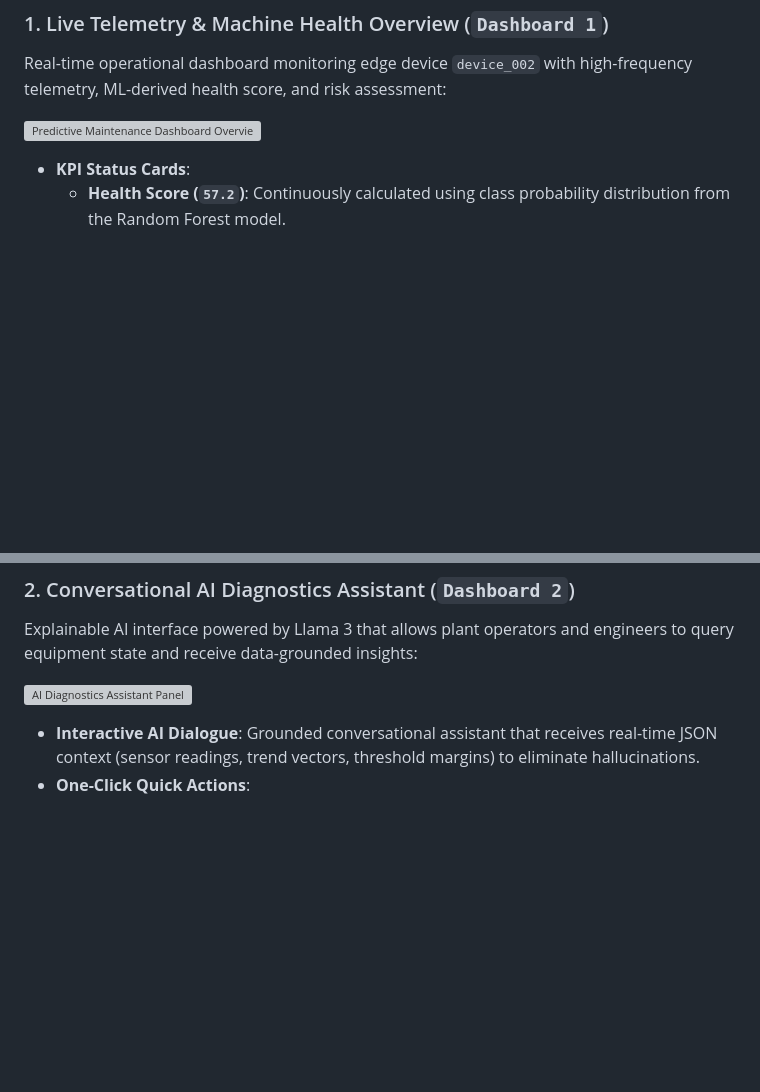
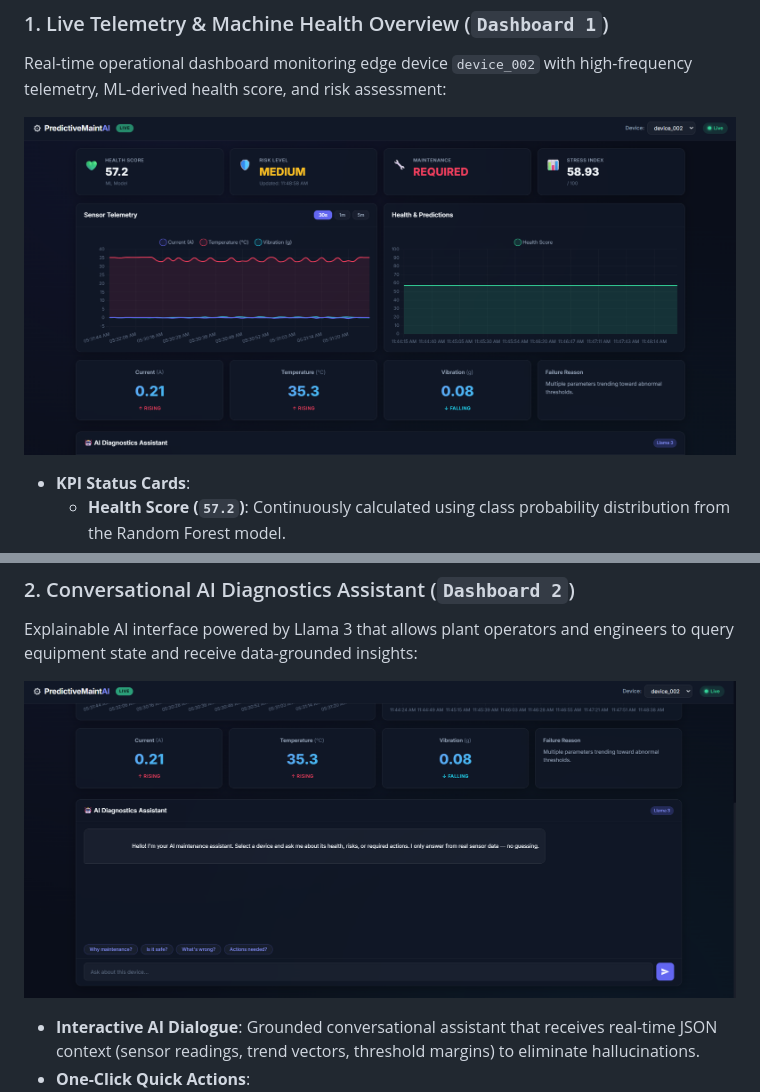
Before and after one commit to Nikhilbhavar11/AI-Powered-Maintenance-and-Management-System, a Markdown page: README.md, 2 parts joined by grey strips. GitHub-like rendering; blank space fills up the shorter version; grey boxes are pictures that could not be loaded.

```diff
--- a/README.md
+++ b/README.md
@@ -12,7 +12,7 @@ A visual walkthrough of the real-time Predictive Maintenance web platform and co
 ### 1. Live Telemetry & Machine Health Overview (`Dashboard 1`)
 Real-time operational dashboard monitoring edge device `device_002` with high-frequency telemetry, ML-derived health score, and risk assessment:
 
-![Predictive Maintenance Dashboard Overview](Screenshots/dashboard1.png)
+![Predictive Maintenance Dashboard Overview](Screenshots/Dashboard1.png)
 
 - **KPI Status Cards**:
   - **Health Score (`57.2`)**: Continuously calculated using class probability distribution from the Random Forest model.
@@ -29,7 +29,7 @@ Real-time operational dashboard monitoring edge device `device_002` with high-fr
 ### 2. Conversational AI Diagnostics Assistant (`Dashboard 2`)
 Explainable AI interface powered by Llama 3 that allows plant operators and engineers to query equipment state and receive data-grounded insights:
 
-![AI Diagnostics Assistant Panel](Screenshots/dashboard2.png)
+![AI Diagnostics Assistant Panel](Screenshots/Dashboard2.png)
 
 - **Interactive AI Dialogue**: Grounded conversational assistant that receives real-time JSON context (sensor readings, trend vectors, threshold margins) to eliminate hallucinations.
 - **One-Click Quick Actions**:
```
